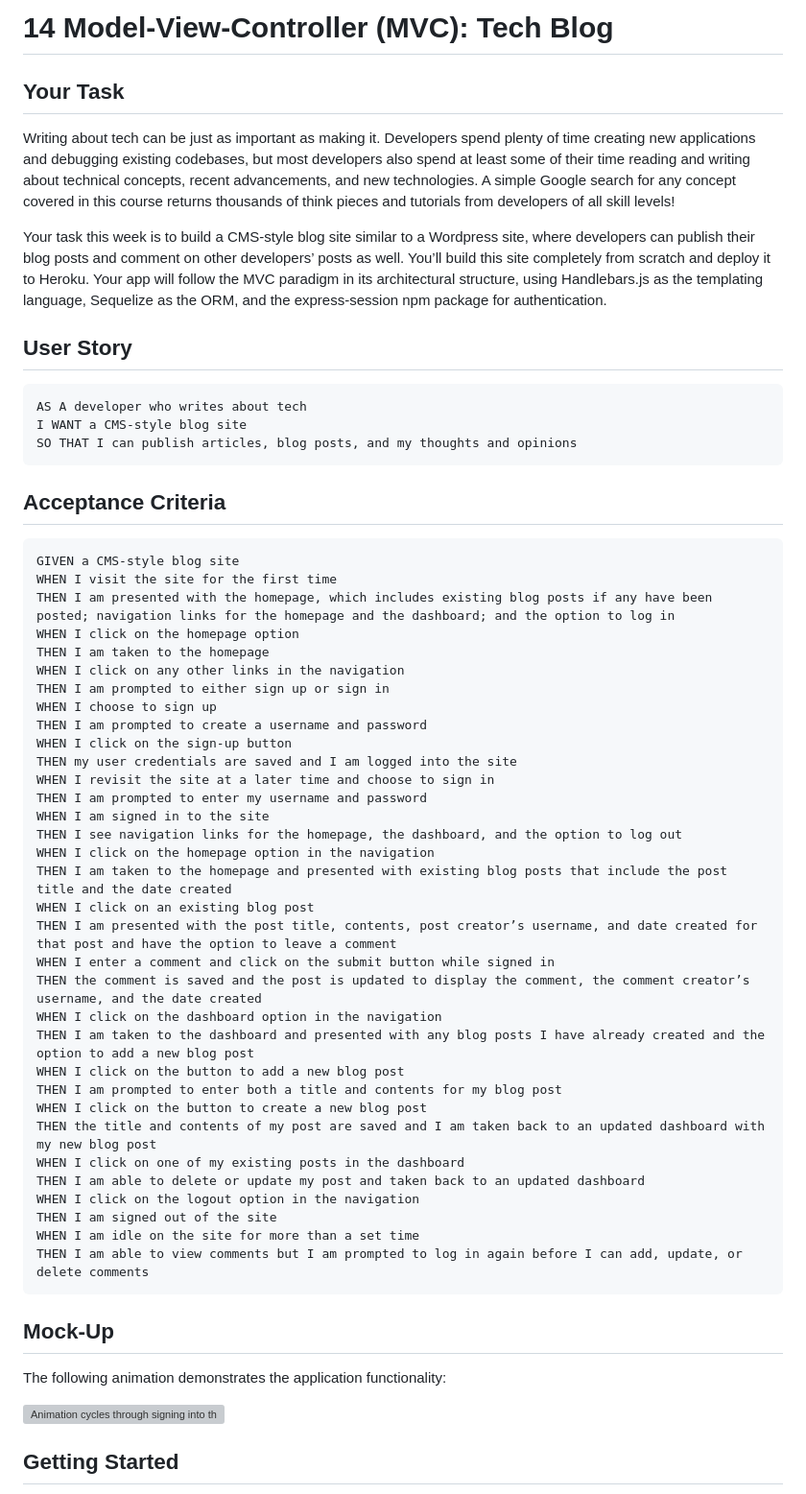
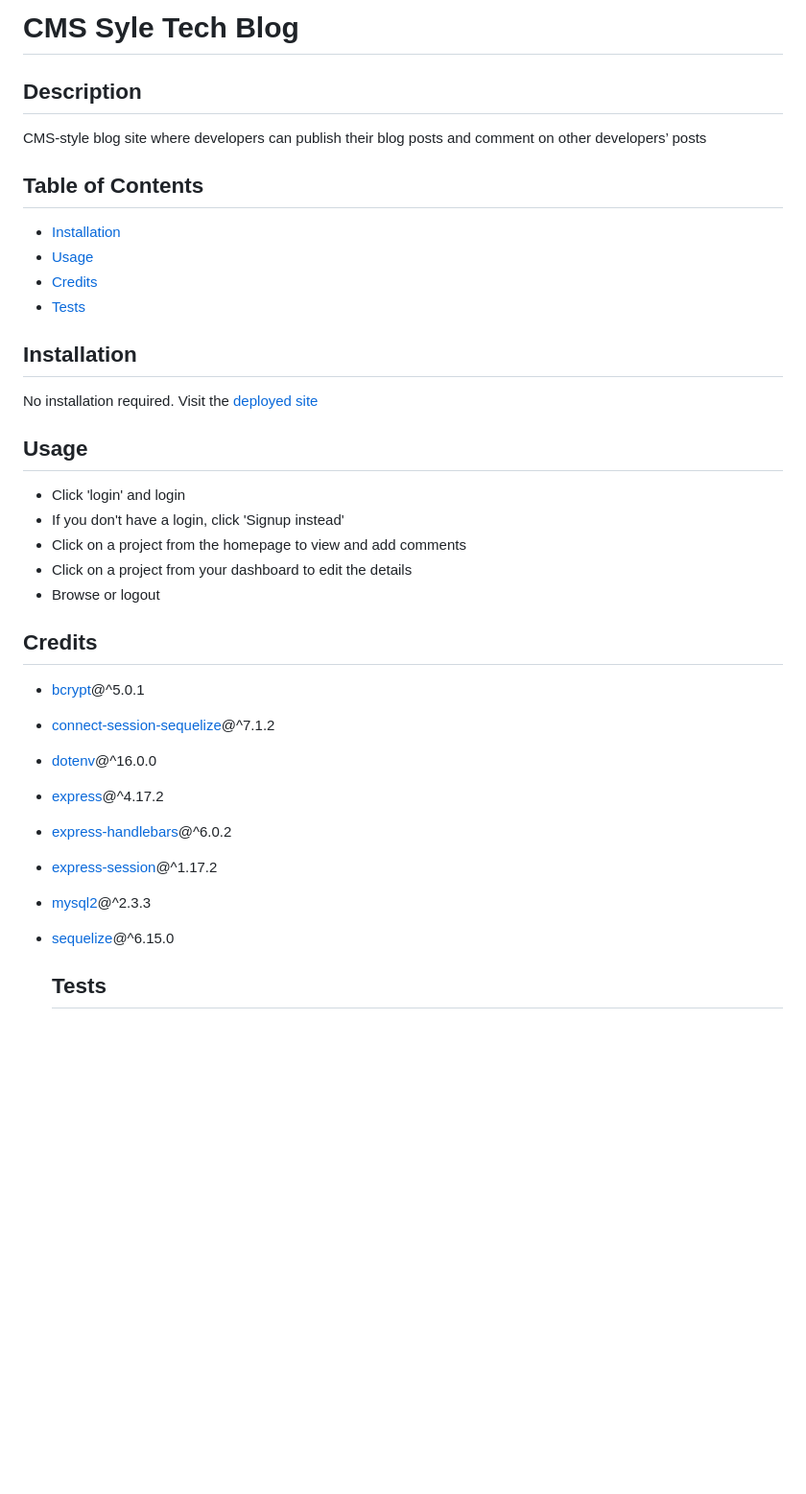
Before and after one commit to wiilki/CMS-style-tech-blog, a Markdown page: README.md, the part around one of its changes. Shown at 96% size. Drawn GitHub-style; blank space fills up the shorter version; grey boxes are pictures that could not be loaded.

````diff
--- a/README.md
+++ b/README.md
@@ -1,62 +1,38 @@
-# 14 Model-View-Controller (MVC): Tech Blog
+# CMS Syle Tech Blog
 
-## Your Task
+  ## Description
 
-Writing about tech can be just as important as making it. Developers spend plenty of time creating new applications and debugging existing codebases, but most developers also spend at least some of their time reading and writing about technical concepts, recent advancements, and new technologies. A simple Google search for any concept covered in this course returns thousands of think pieces and tutorials from developers of all skill levels!
+ CMS-style blog site where developers can publish their blog posts and comment on other developers’ posts
 
-Your task this week is to build a CMS-style blog site similar to a Wordpress site, where developers can publish their blog posts and comment on other developers’ posts as well. You’ll build this site completely from scratch and deploy it to Heroku. Your app will follow the MVC paradigm in its architectural structure, using Handlebars.js as the templating language, Sequelize as the ORM, and the express-session npm package for authentication.
+  ## Table of Contents
 
-## User Story
+  - [Installation](#installation)
+  - [Usage](#usage)
+  - [Credits](#credits)
+  - [Tests](#tests)
 
-```md
-AS A developer who writes about tech
-I WANT a CMS-style blog site
-SO THAT I can publish articles, blog posts, and my thoughts and opinions
-```
+  ## Installation
 
-## Acceptance Criteria
+  No installation required. Visit the [deployed site](https://gentle-basin-90216.herokuapp.com/)
 
-```md
-GIVEN a CMS-style blog site
-WHEN I visit the site for the first time
-THEN I am presented with the homepage, which includes existing blog posts if any have been posted; navigation links for the homepage and the dashboard; and the option to log in
-WHEN I click on the homepage option
-THEN I am taken to the homepage
-WHEN I click on any other links in the navigation
-THEN I am prompted to either sign up or sign in
-WHEN I choose to sign up
-THEN I am prompted to create a username and password
-WHEN I click on the sign-up button
-THEN my user credentials are saved and I am logged into the site
-WHEN I revisit the site at a later time and choose to sign in
-THEN I am prompted to enter my username and password
-WHEN I am signed in to the site
-THEN I see navigation links for the homepage, the dashboard, and the option to log out
-WHEN I click on the homepage option in the navigation
-THEN I am taken to the homepage and presented with existing blog posts that include the post title and the date created
-WHEN I click on an existing blog post
-THEN I am presented with the post title, contents, post creator’s username, and date created for that post and have the option to leave a comment
-WHEN I enter a comment and click on the submit button while signed in
-THEN the comment is saved and the post is updated to display the comment, the comment creator’s username, and the date created
-WHEN I click on the dashboard option in the navigation
-THEN I am taken to the dashboard and presented with any blog posts I have already created and the option to add a new blog post
-WHEN I click on the button to add a new blog post
-THEN I am prompted to enter both a title and contents for my blog post
-WHEN I click on the button to create a new blog post
-THEN the title and contents of my post are saved and I am taken back to an updated dashboard with my new blog post
-WHEN I click on one of my existing posts in the dashboard
-THEN I am able to delete or update my post and taken back to an updated dashboard
-WHEN I click on the logout option in the navigation
-THEN I am signed out of the site
-WHEN I am idle on the site for more than a set time
-THEN I am able to view comments but I am prompted to log in again before I can add, update, or delete comments
-```
+  ## Usage
 
-## Mock-Up
+  * Click 'login' and login
+  * If you don't have a login, click 'Signup instead'
+  * Click on a project from the homepage to view and add comments
+  * Click on a project from your dashboard to edit the details
+  * Browse or logout
 
-The following animation demonstrates the application functionality:
+  ## Credits
 
-![Animation cycles through signing into the app, clicking on buttons, and updating blog posts.](./Assets/14-mvc-homework-demo-01.gif)
+* [bcrypt](https://www.npmjs.com/package/bcrypt)@^5.0.1
+* [connect-session-sequelize](https://www.npmjs.com/package/connect-session-sequelize)@^7.1.2
+* [dotenv](https://www.npmjs.com/package/dotenv)@^16.0.0
+* [express](https://www.npmjs.com/package/express)@^4.17.2
+* [express-handlebars](https://www.npmjs.com/package/express-handlebars)@^6.0.2
+* [express-session](https://www.npmjs.com/package/express-session)@^1.17.2
+* [mysql2](https://www.npmjs.com/package/mysql2)@^2.3.3
+* [sequelize](https://www.npmjs.com/package/sequelize)@^6.15.0
 
-## Getting Started
+  ## Tests
 
````
Also changed, not shown: other parts of README.md (+1 -70 lines), assets/screenshot.jpg (added).
